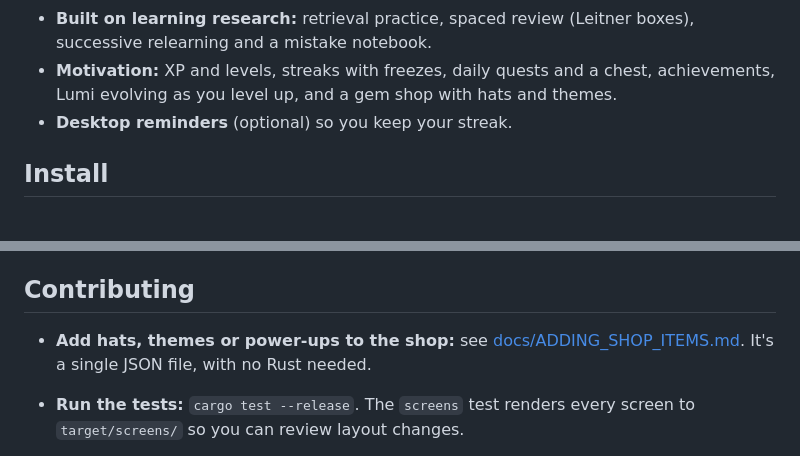
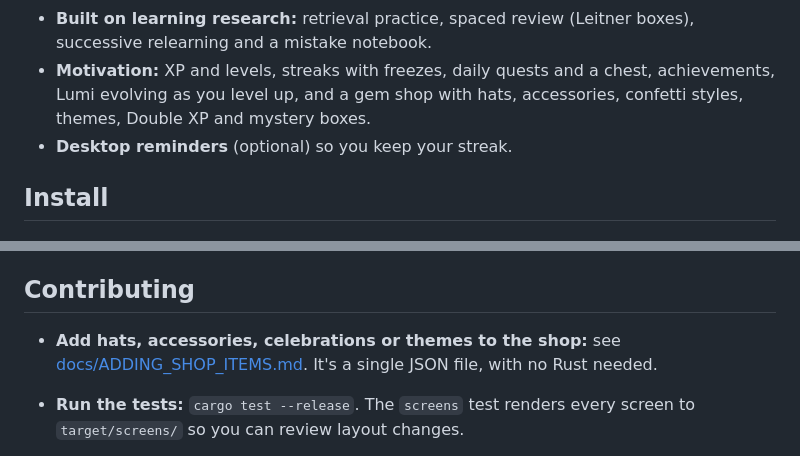
Before and after one commit to Coolcodeingadslfkj/lumi, a Markdown page: README.md, 2 parts joined by grey strips. Drawn GitHub-style.

```diff
--- a/README.md
+++ b/README.md
@@ -28,7 +28,8 @@ Claude key.
 - **Built on learning research:** retrieval practice, spaced review (Leitner boxes), successive
   relearning and a mistake notebook.
 - **Motivation:** XP and levels, streaks with freezes, daily quests and a chest, achievements, Lumi
-  evolving as you level up, and a gem shop with hats and themes.
+  evolving as you level up, and a gem shop with hats, accessories, confetti styles, themes, Double XP and
+  mystery boxes.
 - **Desktop reminders** (optional) so you keep your streak.
 
 ## Install
@@ -136,7 +137,7 @@ from the app, so courses, gems and purchases carry over, and Lumi upgrades its d
 
 ## Contributing
 
-- **Add hats, themes or power-ups to the shop:** see [docs/ADDING_SHOP_ITEMS.md](docs/ADDING_SHOP_ITEMS.md).
+- **Add hats, accessories, celebrations or themes to the shop:** see [docs/ADDING_SHOP_ITEMS.md](docs/ADDING_SHOP_ITEMS.md).
   It's a single JSON file, with no Rust needed.
 - **Run the tests:** `cargo test --release`. The `screens` test renders every screen to
   `target/screens/` so you can review layout changes.
```
Also changed, not shown: docs/ADDING_SHOP_ITEMS.md (+41 -13 lines), docs/screenshots/shop.png, 10 other files.
